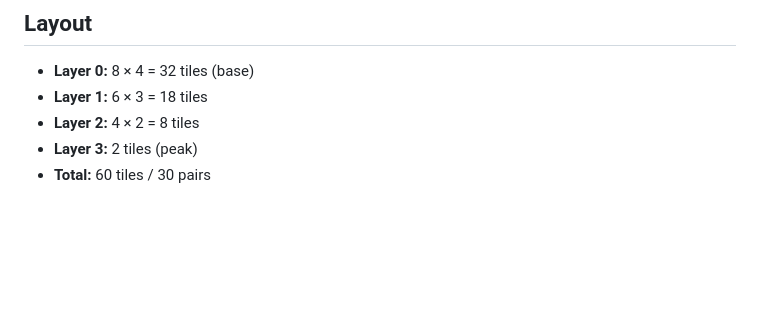
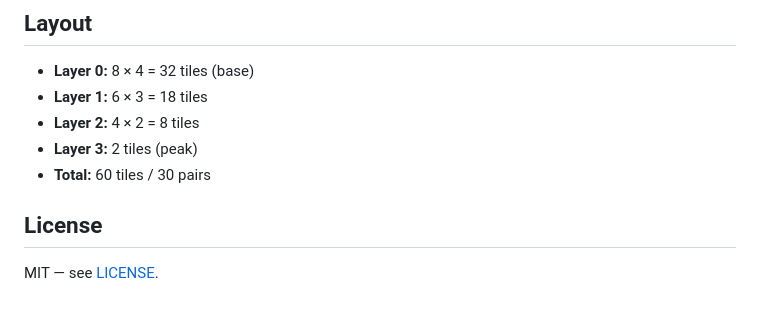
Before and after one commit to rb-gith/particle_m, a Markdown page: README.md, the part around the change. GitHub-like rendering; blank space fills up the shorter version.

```diff
--- a/README.md
+++ b/README.md
@@ -83,3 +83,7 @@ Library versions are pinned in both `index.html` and `sw.js`; change them in bot
 - **Layer 2:** 4 × 2 = 8 tiles
 - **Layer 3:** 2 tiles (peak)
 - **Total:** 60 tiles / 30 pairs
+
+## License
+
+MIT — see [LICENSE](LICENSE).
```
